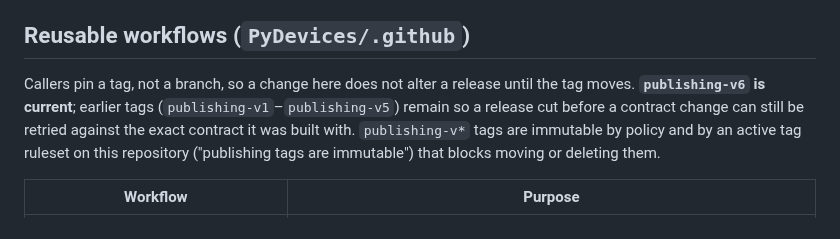
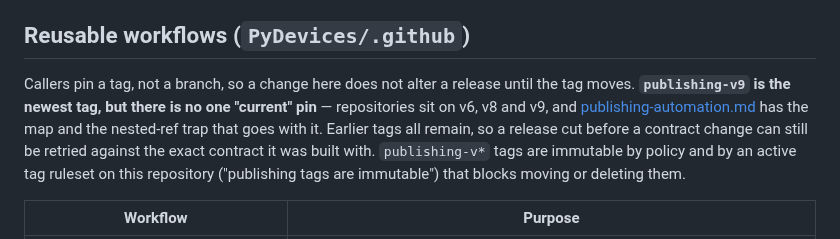
Before and after one commit to PyDevices/.github, a Markdown page: docs/workflows.md, the part around the change. Rendered like a GitHub page.

```diff
--- a/docs/workflows.md
+++ b/docs/workflows.md
@@ -9,9 +9,12 @@ The inventory includes the native `audiodsp` CPython release caller.
 ## Reusable workflows (`PyDevices/.github`)
 
 Callers pin a tag, not a branch, so a change here does not alter a release
-until the tag moves. **`publishing-v6` is current**; earlier tags
-(`publishing-v1`–`publishing-v5`) remain so a release cut before a contract
-change can still be retried against the exact contract it was built with.
+until the tag moves. **`publishing-v9` is the newest tag, but there is no one
+"current" pin** — repositories sit on v6, v8 and v9, and
+[publishing-automation.md](publishing-automation.md#the-tag-contract) has the
+map and the nested-ref trap that goes with it. Earlier tags all remain, so a
+release cut before a contract change can still be retried against the exact
+contract it was built with.
 `publishing-v*` tags are immutable by policy and by an active tag ruleset on
 this repository ("publishing tags are immutable") that blocks moving or
 deleting them.
```
Also changed, not shown: docs/publishing-automation.md (+40 -11 lines).
